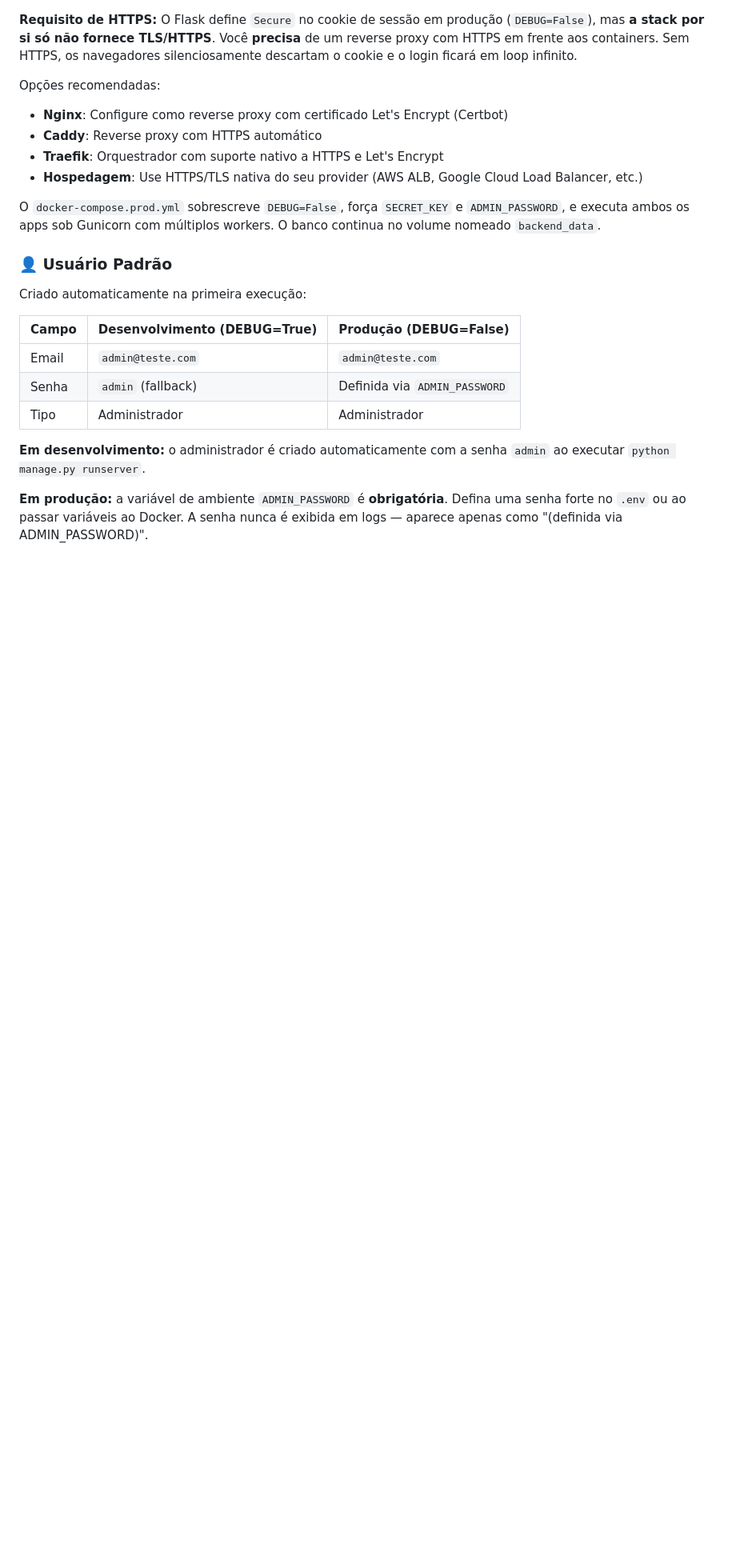
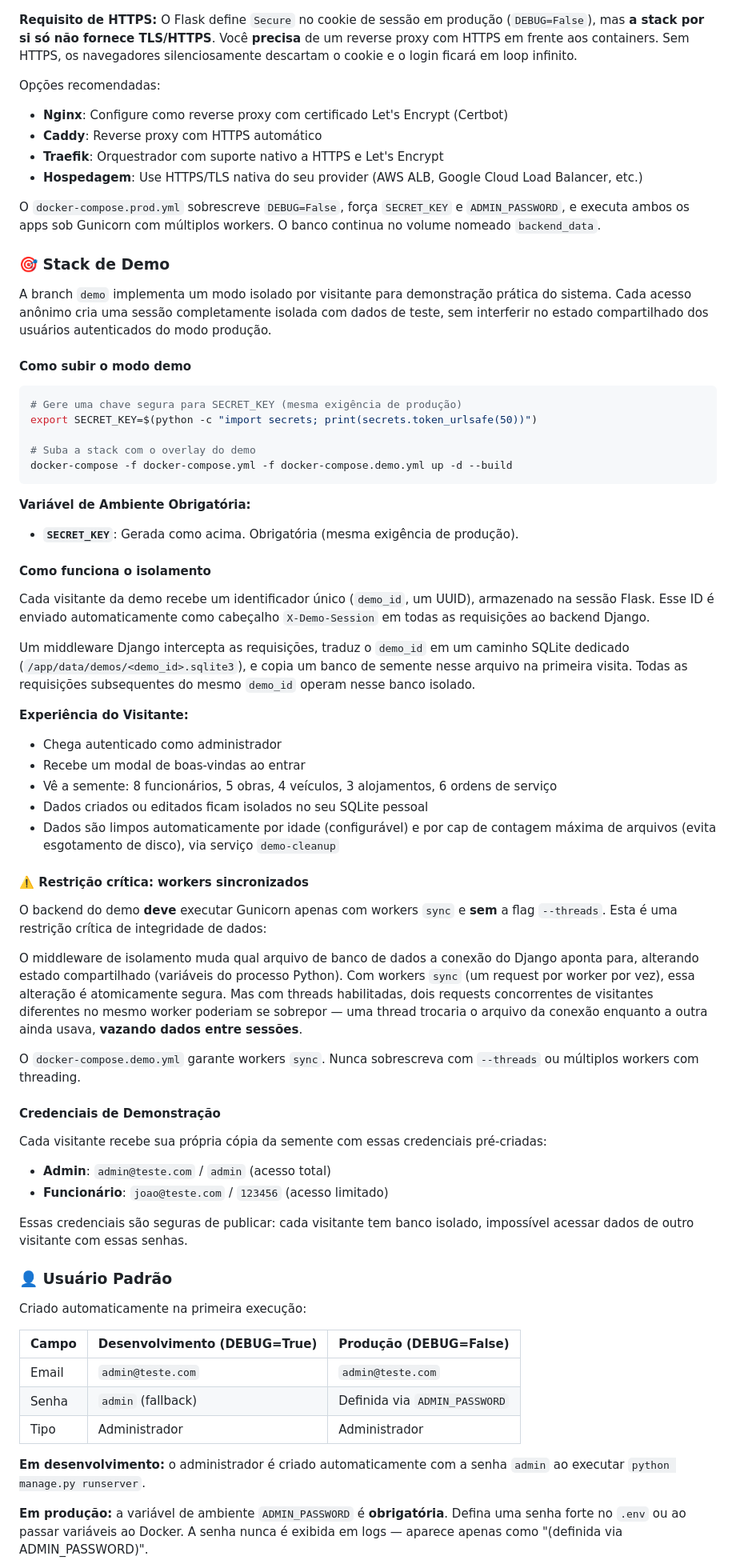
Before and after one commit to pedrokourly/uaiRoute, a Markdown page: README.md, the part around the change. Shown at 80% size. Drawn GitHub-style; blank space fills up the shorter version.

Commit message:
docs: documentar o modo demo

````diff
--- a/README.md
+++ b/README.md
@@ -213,6 +213,71 @@ Opções recomendadas:
 O `docker-compose.prod.yml` sobrescreve `DEBUG=False`, força `SECRET_KEY` e
 `ADMIN_PASSWORD`, e executa ambos os apps sob Gunicorn com múltiplos workers.
 O banco continua no volume nomeado `backend_data`.
+
+### 🎯 Stack de Demo
+
+A branch `demo` implementa um modo isolado por visitante para demonstração prática do
+sistema. Cada acesso anônimo cria uma sessão completamente isolada com dados de teste,
+sem interferir no estado compartilhado dos usuários autenticados do modo produção.
+
+#### Como subir o modo demo
+
+```bash
+# Gere uma chave segura para SECRET_KEY (mesma exigência de produção)
+export SECRET_KEY=$(python -c "import secrets; print(secrets.token_urlsafe(50))")
+
+# Suba a stack com o overlay do demo
+docker-compose -f docker-compose.yml -f docker-compose.demo.yml up -d --build
+```
+
+**Variável de Ambiente Obrigatória:**
+
+- **`SECRET_KEY`**: Gerada como acima. Obrigatória (mesma exigência de produção).
+
+#### Como funciona o isolamento
+
+Cada visitante da demo recebe um identificador único (`demo_id`, um UUID), armazenado
+na sessão Flask. Esse ID é enviado automaticamente como cabeçalho `X-Demo-Session`
+em todas as requisições ao backend Django.
+
+Um middleware Django intercepta as requisições, traduz o `demo_id` em um caminho SQLite
+dedicado (`/app/data/demos/<demo_id>.sqlite3`), e copia um banco de semente nesse
+arquivo na primeira visita. Todas as requisições subsequentes do mesmo `demo_id`
+operam nesse banco isolado.
+
+**Experiência do Visitante:**
+
+- Chega autenticado como administrador
+- Recebe um modal de boas-vindas ao entrar
+- Vê a semente: 8 funcionários, 5 obras, 4 veículos, 3 alojamentos, 6 ordens de serviço
+- Dados criados ou editados ficam isolados no seu SQLite pessoal
+- Dados são limpos automaticamente por idade (configurável) e por cap de contagem máxima
+  de arquivos (evita esgotamento de disco), via serviço `demo-cleanup`
+
+#### ⚠️ Restrição crítica: workers sincronizados
+
+O backend do demo **deve** executar Gunicorn apenas com workers `sync` e **sem** a
+flag `--threads`. Esta é uma restrição crítica de integridade de dados:
+
+O middleware de isolamento muda qual arquivo de banco de dados a conexão do Django
+aponta para, alterando estado compartilhado (variáveis do processo Python). Com
+workers `sync` (um request por worker por vez), essa alteração é atomicamente segura.
+Mas com threads habilitadas, dois requests concorrentes de visitantes diferentes no
+mesmo worker poderiam se sobrepor — uma thread trocaria o arquivo da conexão enquanto
+a outra ainda usava, **vazando dados entre sessões**.
+
+O `docker-compose.demo.yml` garante workers `sync`. Nunca sobrescreva com `--threads`
+ou múltiplos workers com threading.
+
+#### Credenciais de Demonstração
+
+Cada visitante recebe sua própria cópia da semente com essas credenciais pré-criadas:
+
+- **Admin**: `admin@teste.com` / `admin` (acesso total)
+- **Funcionário**: `joao@teste.com` / `123456` (acesso limitado)
+
+Essas credenciais são seguras de publicar: cada visitante tem banco isolado, impossível
+acessar dados de outro visitante com essas senhas.
 
 ### 👤 Usuário Padrão
 
````
